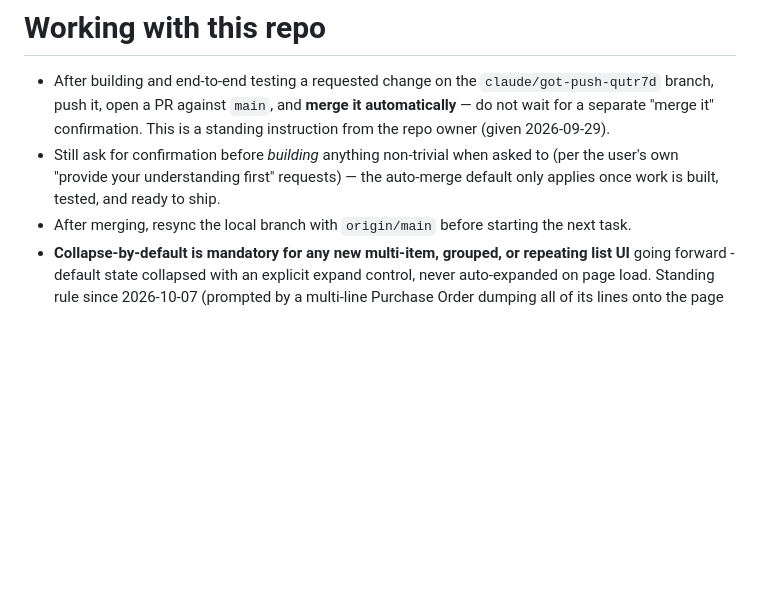
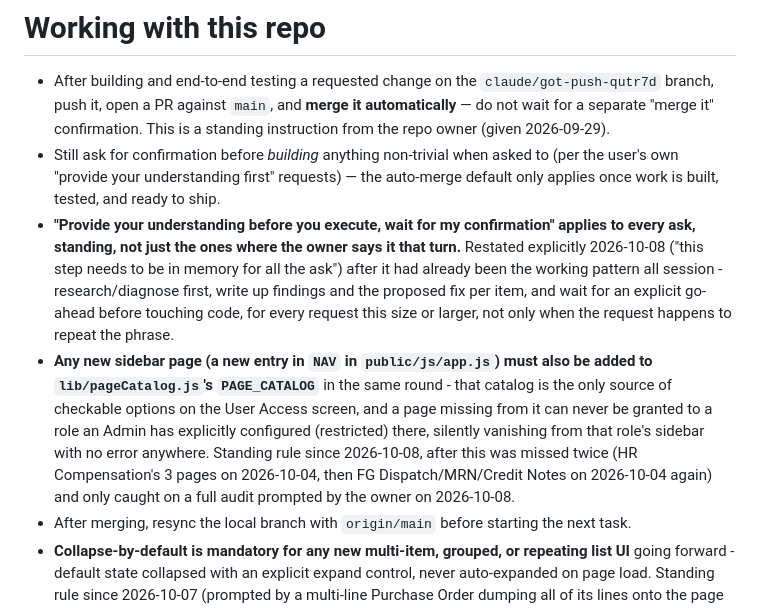
Before and after one commit to hariharagangabusiness/venkateshwara-erp, a Markdown page: CLAUDE.md, the part around the change. GitHub-like rendering; blank space fills up the shorter version.

Commit message:
CLAUDE.md: record two standing rules (confirm-before-execute always, new pages need User Access catalog entry)
No code changes - documentation of working rules the repo owner asked
to have stored in memory, ahead of the actual fixes those rules
describe (User Access catalog gaps, Change Link picker, etc.), which
are still pending the owner's go-ahead per the first rule.

Co-Authored-By: Claude Sonnet 5 <noreply@anthropic.com>
Claude-Session: https://claude.ai/code/session_01383oPSd8hGsjQ86w4hBbHi

```diff
--- a/CLAUDE.md
+++ b/CLAUDE.md
@@ -2,6 +2,8 @@
 
 - After building and end-to-end testing a requested change on the `claude/got-push-qutr7d` branch, push it, open a PR against `main`, and **merge it automatically** — do not wait for a separate "merge it" confirmation. This is a standing instruction from the repo owner (given 2026-09-29).
 - Still ask for confirmation before *building* anything non-trivial when asked to (per the user's own "provide your understanding first" requests) — the auto-merge default only applies once work is built, tested, and ready to ship.
+- **"Provide your understanding before you execute, wait for my confirmation" applies to every ask, standing, not just the ones where the owner says it that turn.** Restated explicitly 2026-10-08 ("this step needs to be in memory for all the ask") after it had already been the working pattern all session - research/diagnose first, write up findings and the proposed fix per item, and wait for an explicit go-ahead before touching code, for every request this size or larger, not only when the request happens to repeat the phrase.
+- **Any new sidebar page (a new entry in `NAV` in `public/js/app.js`) must also be added to `lib/pageCatalog.js`'s `PAGE_CATALOG`** in the same round - that catalog is the only source of checkable options on the User Access screen, and a page missing from it can never be granted to a role an Admin has explicitly configured (restricted) there, silently vanishing from that role's sidebar with no error anywhere. Standing rule since 2026-10-08, after this was missed twice (HR Compensation's 3 pages on 2026-10-04, then FG Dispatch/MRN/Credit Notes on 2026-10-04 again) and only caught on a full audit prompted by the owner on 2026-10-08.
 - After merging, resync the local branch with `origin/main` before starting the next task.
 - **Collapse-by-default is mandatory for any new multi-item, grouped, or repeating list UI** going forward - default state collapsed with an explicit expand control, never auto-expanded on page load. Standing rule since 2026-10-07 (prompted by a multi-line Purchase Order dumping all of its lines onto the page uncollapsed), extending the same discipline already applied to the sidebar nav, specific list panels (2026-10-01), and the To-Do board (2026-10-06).
 - **Any expandable/dropdown/overlay field (search pickers, menus, anything that grows beyond its collapsed size) must have its actual rendered width verified before shipping** - not just eyeballed, and not just checked for ancestor overflow-clipping. Measure it (e.g. a Playwright `getBoundingClientRect()` check) against realistic sibling content (another button or column next to it competing for the same row's width), since a sibling can squeeze a flexible picker down to illegibility even when nothing is clipping it. Standing rule since 2026-10-07, after the PR/PO item-search dropdown was fixed for clipping once (2026-10-04) and then "resurfaced" as a width-squeeze from an unrelated sibling element added later.
```
